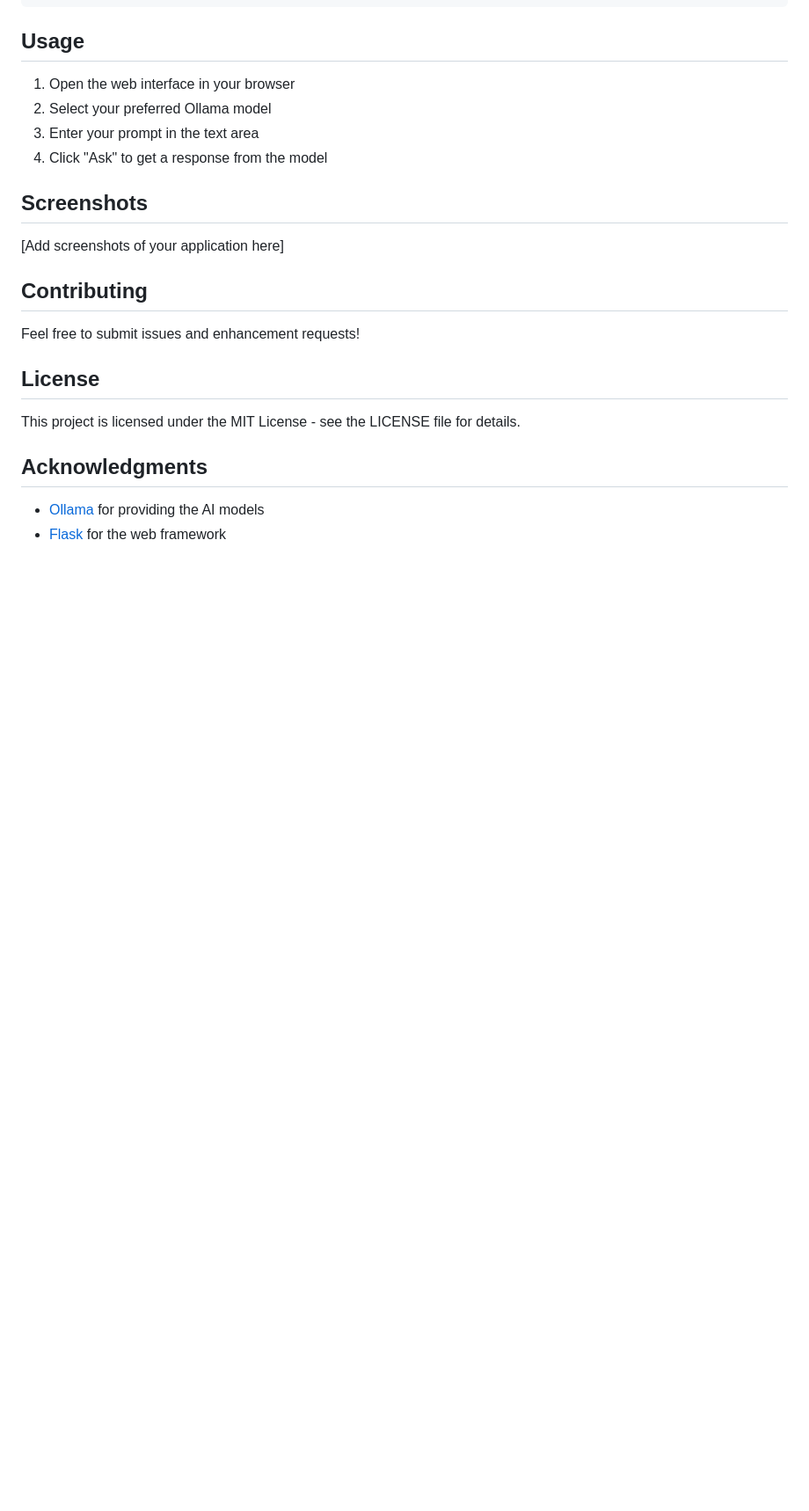
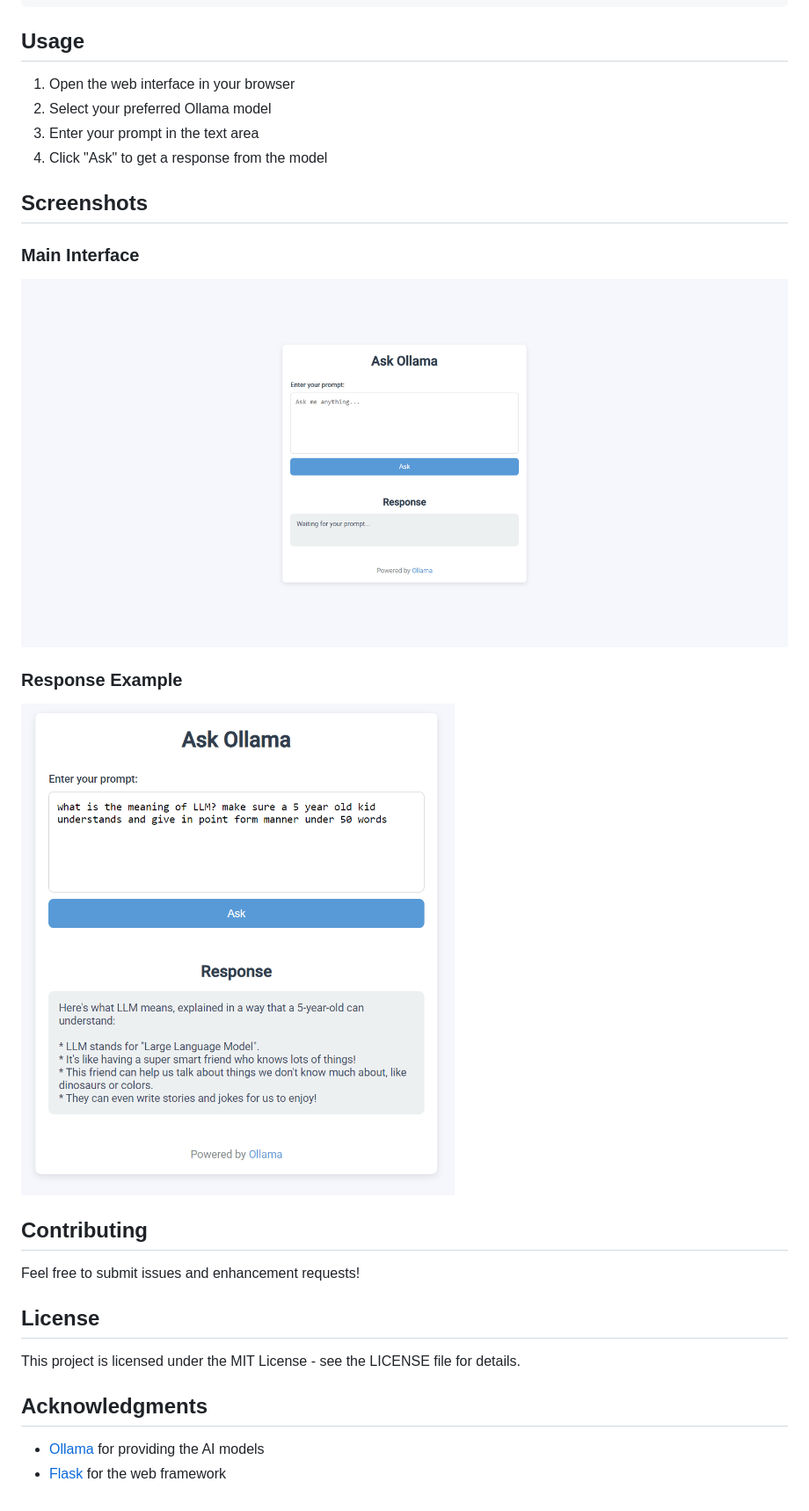
Before and after one commit to ganessa037/Ollama, a Markdown page: README.md, the part around the change. Shown: that part at 88% size. GitHub-like rendering; pictures changed too: images/s1.png (added), images/s2.png (added); blank space fills up the shorter version.

Commit message:
with image

```diff
--- a/README.md
+++ b/README.md
@@ -70,7 +70,13 @@ ollama-web-interface/
 
 ## Screenshots
 
-[Add screenshots of your application here]
+### Main Interface
+![Main Interface](images/s1.png)
+
+
+### Response Example
+![Response Example](images/s2.png)
+
 
 ## Contributing
 
```
